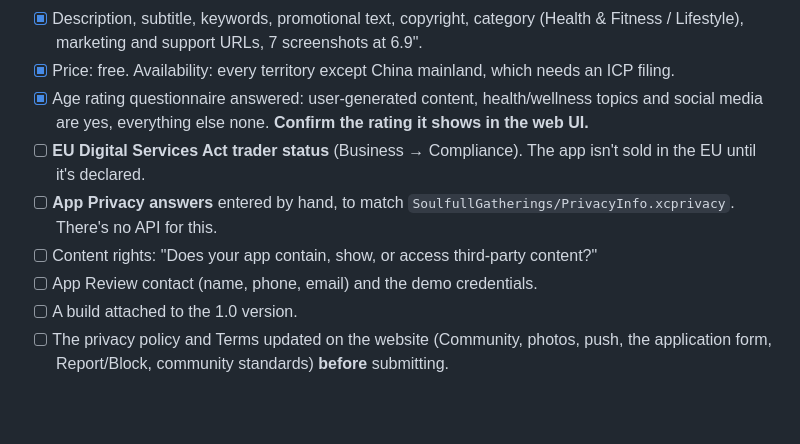
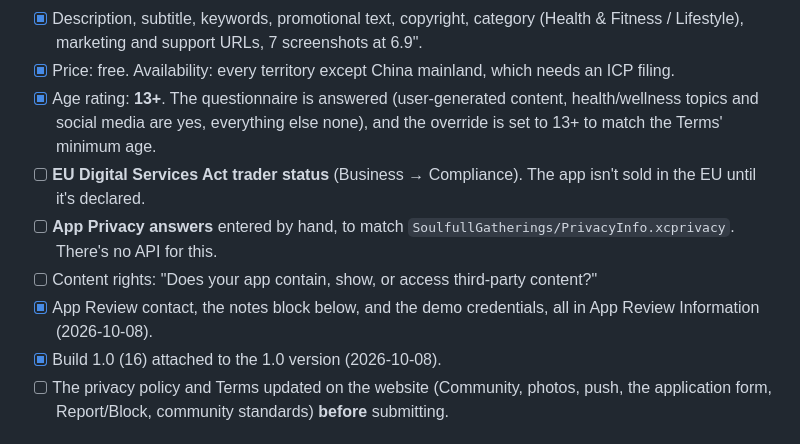
Before and after one commit to HugoDeSanti/soulfull-ios, a Markdown page: docs/APP-REVIEW-NOTES.md, the part around the change. GitHub-like rendering; blank space fills up the shorter version.

Commit message:
docs: Age rating 13+, App Review details filled, build 16 attached
The questionnaire computed 4+. The override sets 13+, matching the Terms'
minimum age and the public member feed.

Co-Authored-By: Claude Opus 5.5 (1M context) <noreply@anthropic.com>

```diff
--- a/docs/APP-REVIEW-NOTES.md
+++ b/docs/APP-REVIEW-NOTES.md
@@ -58,12 +58,12 @@ Paste the **Review notes** block below into App Store Connect → the 1.0 versio
 **App Store Connect (filled 2026-10-08 except where unticked):**
 - [x] Description, subtitle, keywords, promotional text, copyright, category (Health & Fitness / Lifestyle), marketing and support URLs, 7 screenshots at 6.9".
 - [x] Price: free. Availability: every territory except China mainland, which needs an ICP filing.
-- [x] Age rating questionnaire answered: user-generated content, health/wellness topics and social media are yes, everything else none. **Confirm the rating it shows in the web UI.**
+- [x] Age rating: **13+**. The questionnaire is answered (user-generated content, health/wellness topics and social media are yes, everything else none), and the override is set to 13+ to match the Terms' minimum age.
 - [ ] **EU Digital Services Act trader status** (Business → Compliance). The app isn't sold in the EU until it's declared.
 - [ ] **App Privacy answers** entered by hand, to match `SoulfullGatherings/PrivacyInfo.xcprivacy`. There's no API for this.
 - [ ] Content rights: "Does your app contain, show, or access third-party content?"
-- [ ] App Review contact (name, phone, email) and the demo credentials.
-- [ ] A build attached to the 1.0 version.
+- [x] App Review contact, the notes block below, and the demo credentials, all in App Review Information (2026-10-08).
+- [x] Build 1.0 (16) attached to the 1.0 version (2026-10-08).
 - [ ] The privacy policy and Terms updated on the website (Community, photos, push, the application form, Report/Block, community standards) **before** submitting.
 
 ## Creating the demo account
```
Also changed, not shown: CLAUDE.md (+1 -1 lines).
